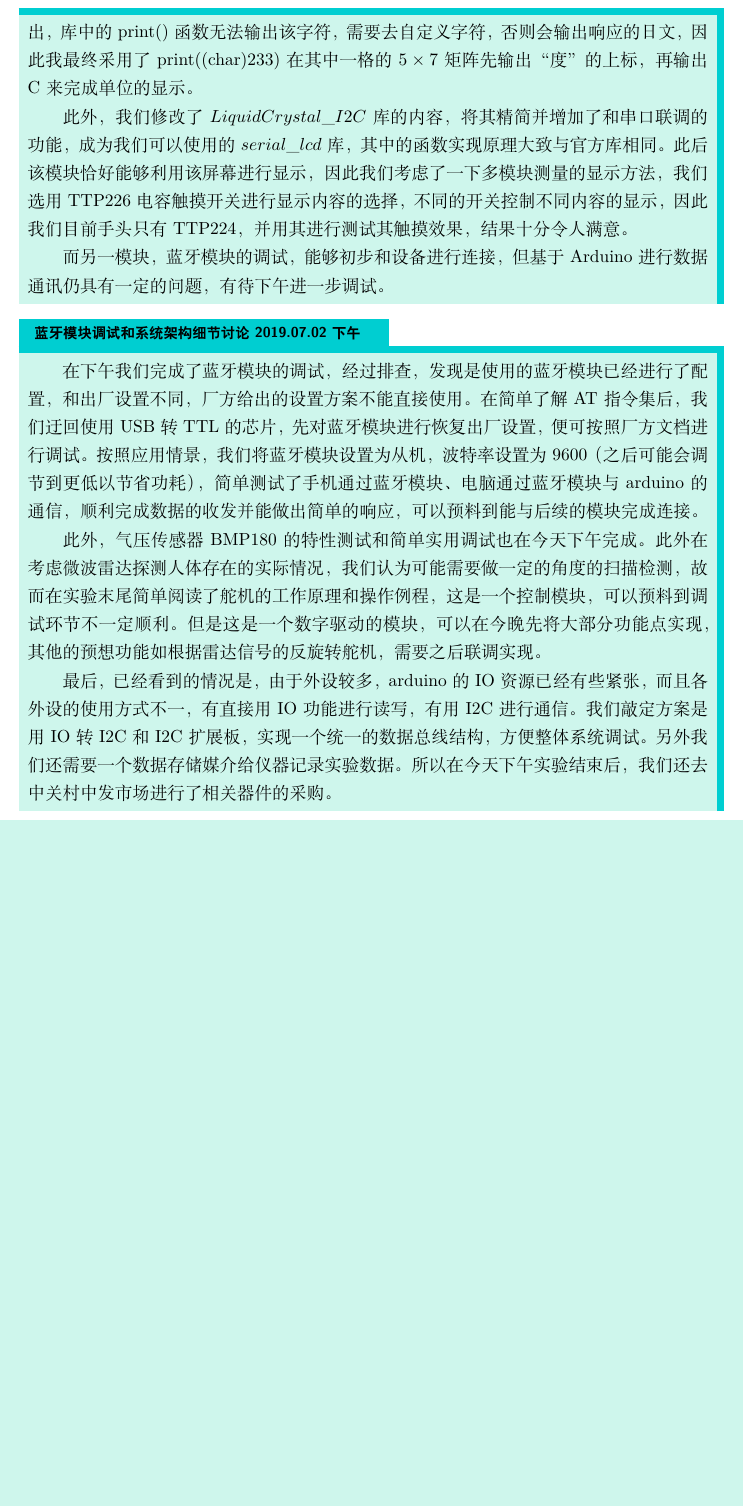
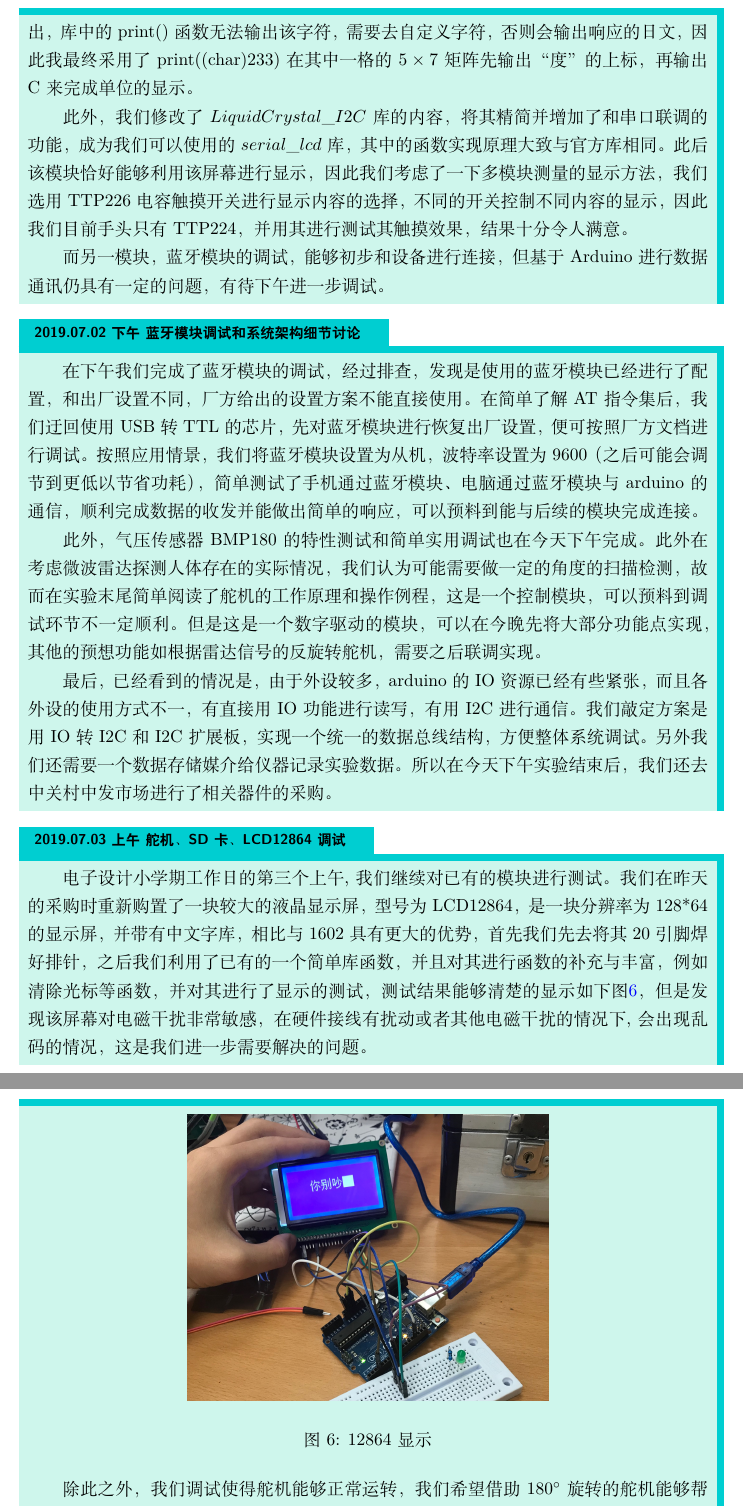
Before and after one commit to ZjGaothu/Electronic-design, a LaTeX document (log/log_all.tex): part of page 4 of 4 before the commit and two parts of pages 4 and 5 of 5 after it, the two joined at a grey line, cut so that both start at the same text, the shorter picture padded with empty space. Compiled offline with XeLaTeX.

Commit message:
init 7.3

```diff
--- a/log/log_all.tex
+++ b/log/log_all.tex
@@ -275,7 +275,7 @@
 \end{diary}
 
 
-\begin{diary}{蓝牙模块调试和系统架构细节讨论}{2019.07.02下午}
+\begin{diary}{2019.07.02下午}{蓝牙模块调试和系统架构细节讨论}
 
 在下午我们完成了蓝牙模块的调试，经过排查，发现是使用的蓝牙模块已经进行了配置，和出厂设置不同，厂方给出的设置方案不能直接使用。在简单了解AT指令集后，我们迂回使用USB转TTL的芯片，先对蓝牙模块进行恢复出厂设置，便可按照厂方文档进行调试。按照应用情景，我们将蓝牙模块设置为从机，波特率设置为9600（之后可能会调节到更低以节省功耗），简单测试了手机通过蓝牙模块、电脑通过蓝牙模块与arduino的通信，顺利完成数据的收发并能做出简单的响应，可以预料到能与后续的模块完成连接。
 
@@ -284,4 +284,20 @@
 最后，已经看到的情况是，由于外设较多，arduino的IO资源已经有些紧张，而且各外设的使用方式不一，有直接用IO功能进行读写，有用I2C进行通信。我们敲定方案是用IO转I2C和I2C扩展板，实现一个统一的数据总线结构，方便整体系统调试。另外我们还需要一个数据存储媒介给仪器记录实验数据。所以在今天下午实验结束后，我们还去中关村中发市场进行了相关器件的采购。
 
 \end{diary}
+
+
+\begin{diary}{2019.07.03上午}{舵机、SD卡、LCD12864调试}
+
+电子设计小学期工作日的第三个上午,我们继续对已有的模块进行测试。我们在昨天的采购时重新购置了一块较大的液晶显示屏，型号为LCD12864，是一块分辨率为128*64的显示屏，并带有中文字库，相比与1602具有更大的优势，首先我们先去将其20引脚焊好排针，之后我们利用了已有的一个简单库函数，并且对其进行函数的补充与丰富，例如清除光标等函数，并对其进行了显示的测试，测试结果能够清楚的显示如下图\ref{img2}，但是发现该屏幕对电磁干扰非常敏感，在硬件接线有扰动或者其他电磁干扰的情况下,会出现乱码的情况，这是我们进一步需要解决的问题。
+\begin{figure}[H]
+  \centering
+  \includegraphics[width = 0.53\textwidth]{12864.jpg}
+  \caption{12864显示}
+  \label{img2}
+\end{figure}
+
+除此之外，我们调试使得舵机能够正常运转，我们希望借助180$^{\circ}$旋转的舵机能够帮助微波雷达模块对室内的人体进行感应与检测，扩大其检测范围。在调通舵机后，我们开始了对SD卡存储的调试，初步能够实现通过Arduino将数据发送的SD卡进行存储，并且我们进一步讨论总线的管理方法，由于IO资源较少，希望能够在每次轮询周期内利用一根总线分别选通各传感器进行数据传输，因此我们需要搭建数据选择电路，为此我们在午饭时再次前往中发市场购置数据选择器等器件。
+
+
+\end{diary}
 \end{document}
```
Also changed, not shown: gzj_temp/GP2Y_test/connecting.png (added), gzj_temp/GP2Y_test/connecting2.png (added), gzj_temp/lcd12864/连线.jpg (added), log/figure/12864.jpg (added), 5 other files.
